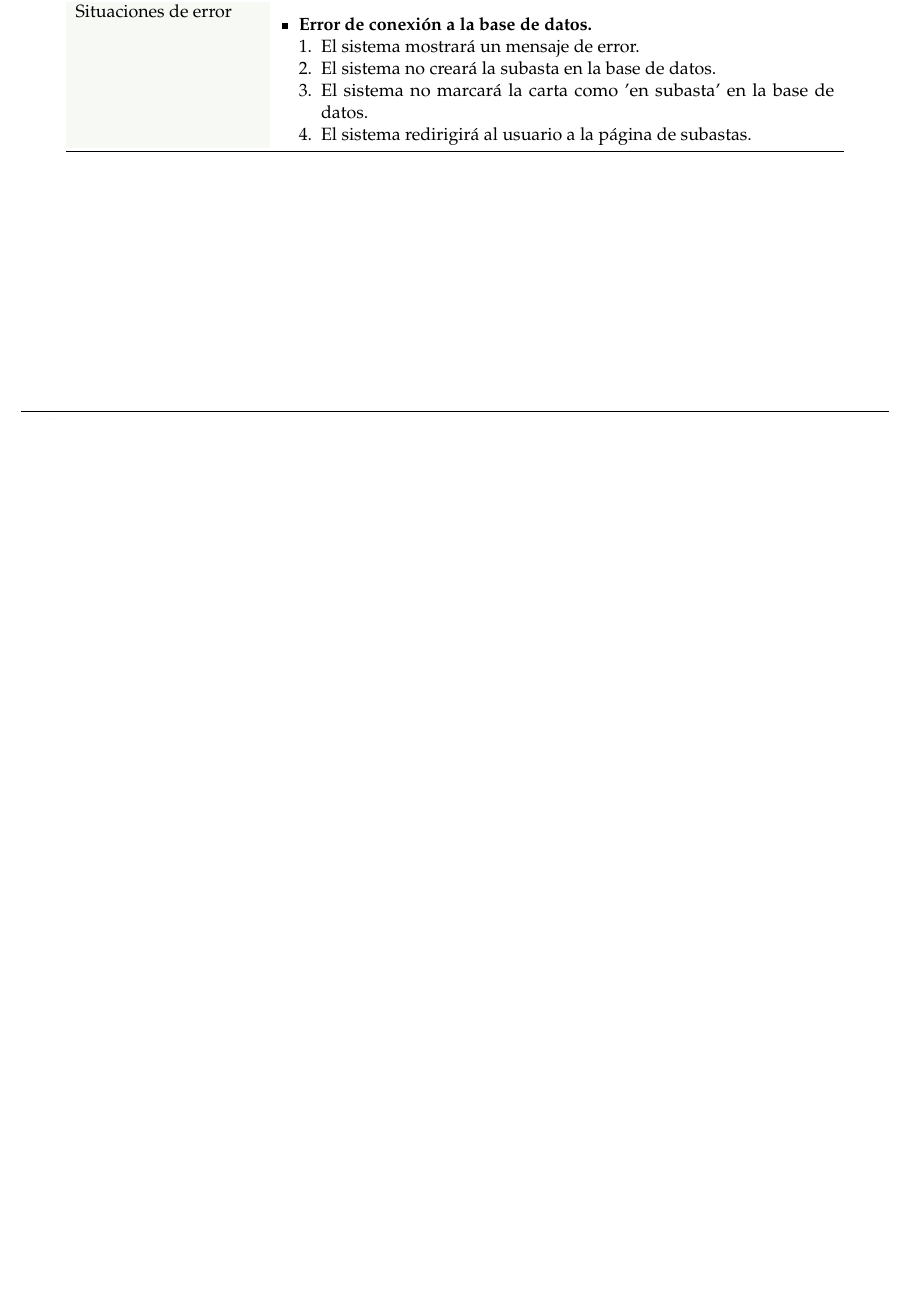
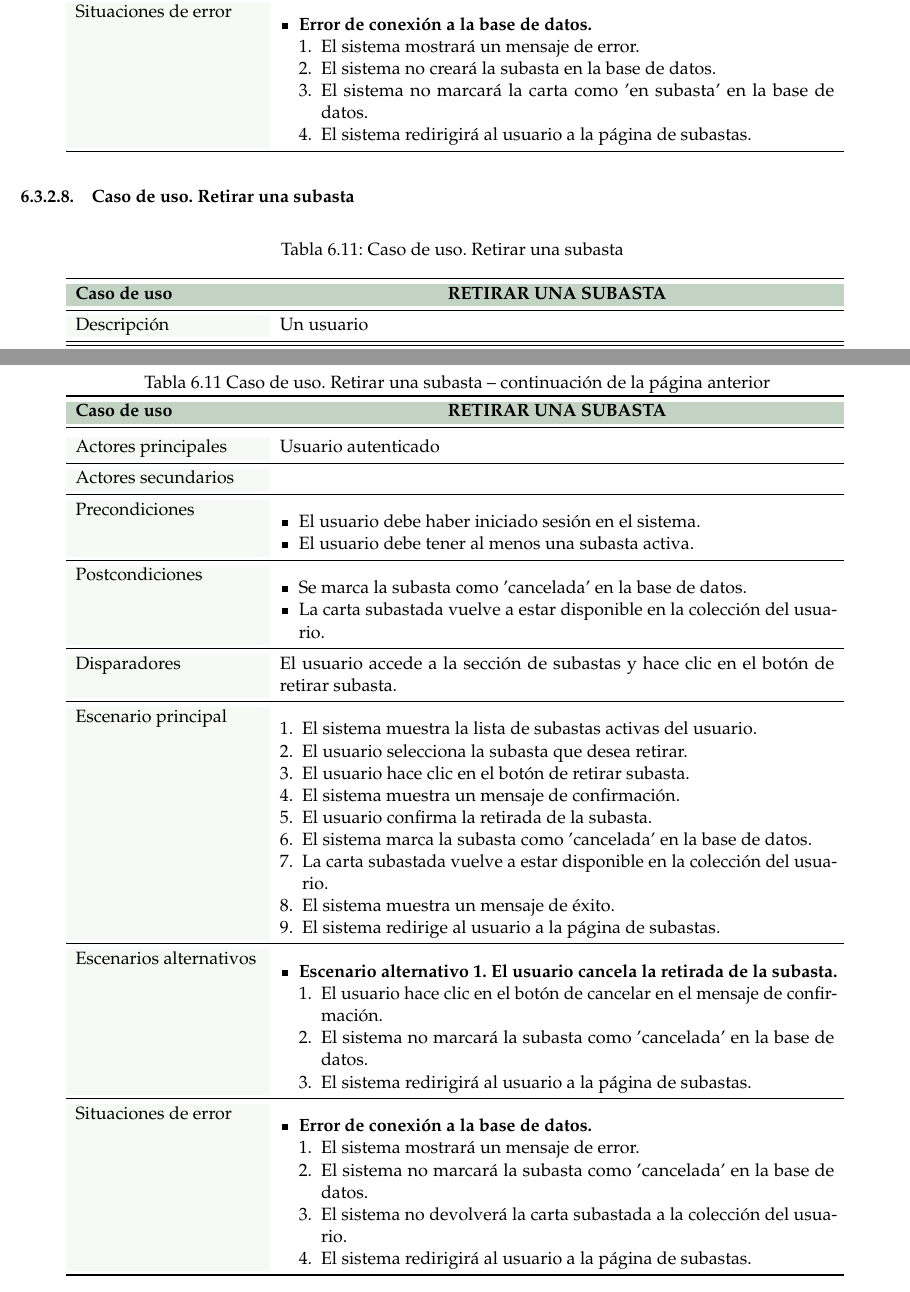
Before and after one commit to paulasuarezp/TFG-Documentacion, a LaTeX document (TFG.tex, which reads 6-Analisis-del-sistema-de-informacion/6_3-Casos-de-uso/6_3-Autenticado.tex): part of page 59 of 97 before the commit and two parts of pages 59 and 60 of 98 after it, the two joined at a grey line, cut so that both start at the same text, the shorter picture padded with empty space. Compiled offline with pdfLaTeX.

Commit message:
retirar una subasta

```diff
--- a/6-Analisis-del-sistema-de-informacion/6_3-Casos-de-uso/6_3-Autenticado.tex
+++ b/6-Analisis-del-sistema-de-informacion/6_3-Casos-de-uso/6_3-Autenticado.tex
@@ -553,3 +553,85 @@
         \end{enumerate}
     \end{itemize} \\
 \end{longtable}
+
+
+
+
+\subsubsection{Caso de uso. Retirar una subasta} \label{sec:cu_retirar-subasta}
+\begin{longtable}{
+    >{\columncolor{lightgreen!20}}p{4cm}
+    p{12cm}
+    }
+    \caption{Caso de uso. Retirar una subasta} \label{table:cu_retirar-subasta} \\
+    \toprule
+    \rowcolor{darkgreen!50}
+    \textbf{Caso de uso} & \multicolumn{1}{>{\columncolor{darkgreen!50}\centering\arraybackslash}p{12cm}}{\textbf{RETIRAR UNA SUBASTA}} \\
+    \endfirsthead
+
+    \multicolumn{2}{c}%
+    {{ \tablename\ \thetable{} Caso de uso. Retirar una subasta -- continuación de la página anterior}} \\
+    \toprule
+    \rowcolor{darkgreen!50}
+    \textbf{Caso de uso} & \multicolumn{1}{>{\columncolor{darkgreen!50}\centering\arraybackslash}p{12cm}}{\textbf{RETIRAR UNA SUBASTA}} \\
+    \midrule
+    \endhead
+
+    \midrule
+    \multicolumn{2}{r}{{Continúa en la siguiente página...}} \\
+    \endfoot
+
+    \bottomrule
+    \endlastfoot
+
+    \midrule
+    Descripción & Un usuario  \\
+    \midrule
+    Actores principales & Usuario autenticado \\
+    \midrule
+    Actores secundarios &  \\
+    \midrule
+    Precondiciones & \begin{itemize}[nosep,leftmargin=*]
+        \item El usuario debe haber iniciado sesión en el sistema.
+        \item El usuario debe tener al menos una subasta activa.
+    \end{itemize} \\
+    \midrule
+    Postcondiciones & \begin{itemize}[nosep,leftmargin=*]
+        \item Se marca la subasta como 'cancelada' en la base de datos.
+        \item La carta subastada vuelve a estar disponible en la colección del usuario.
+    \end{itemize} \\
+    \midrule
+    Disparadores & El usuario accede a la sección de subastas y hace clic en el botón de retirar subasta. \\
+    \midrule
+    Escenario principal & \begin{enumerate}[nosep,leftmargin=*]
+        \item El sistema muestra la lista de subastas activas del usuario.
+        \item El usuario selecciona la subasta que desea retirar.
+        \item El usuario hace clic en el botón de retirar subasta.
+        \item El sistema muestra un mensaje de confirmación.
+        \item El usuario confirma la retirada de la subasta.
+        \item El sistema marca la subasta como 'cancelada' en la base de datos.
+        \item La carta subastada vuelve a estar disponible en la colección del usuario.
+        \item El sistema muestra un mensaje de éxito.
+        \item El sistema redirige al usuario a la página de subastas.
+    \end{enumerate} \\
+    \midrule
+    Escenarios alternativos &
+    \begin{itemize}[nosep,leftmargin=*]
+        \item \textbf{Escenario alternativo 1. El usuario cancela la retirada de la subasta.}
+        \begin{enumerate}[nosep,leftmargin=*]
+            \item El usuario hace clic en el botón de cancelar en el mensaje de confirmación.
+            \item El sistema no marcará la subasta como 'cancelada' en la base de datos.
+            \item El sistema redirigirá al usuario a la página de subastas.
+        \end{enumerate}
+    \end{itemize} \\
+    \midrule
+    Situaciones de error &
+    \begin{itemize}[nosep,leftmargin=*]
+        \item \textbf{Error de conexión a la base de datos.}
+        \begin{enumerate}[nosep,leftmargin=*]
+            \item El sistema mostrará un mensaje de error.
+            \item El sistema no marcará la subasta como 'cancelada' en la base de datos.
+            \item El sistema no devolverá la carta subastada a la colección del usuario.
+            \item El sistema redirigirá al usuario a la página de subastas.
+        \end{enumerate}
+    \end{itemize} \\
+\end{longtable}
```
